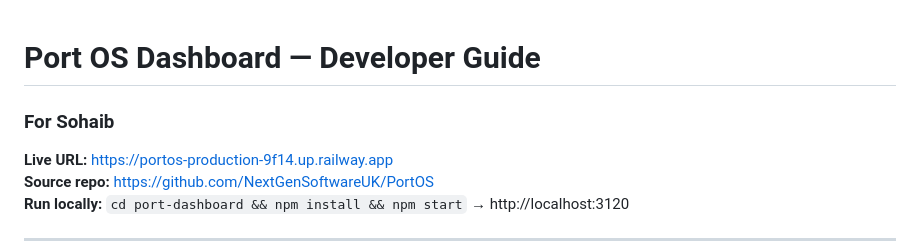
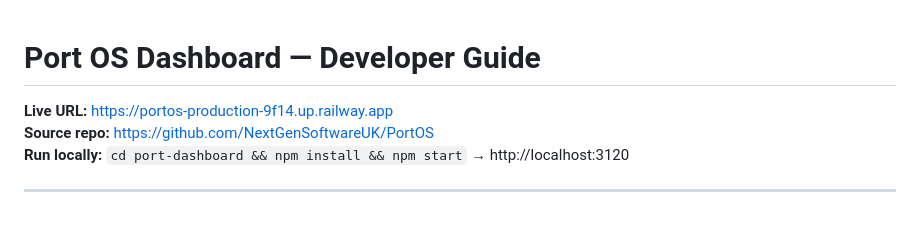
Before and after one commit to NextGenSoftwareUK/PortOS, a Markdown page: port-dashboard/GUIDE.md, the part around the change. GitHub-like rendering; blank space fills up the shorter version.

Commit message:
Rename SOHAIB_GUIDE to GUIDE, remove name from header
Made-with: Cursor

```diff
--- a/port-dashboard/SOHAIB_GUIDE.md
+++ b/port-dashboard/GUIDE.md
@@ -1,5 +1,4 @@
 # Port OS Dashboard — Developer Guide
-### For Sohaib
 
 **Live URL:** https://portos-production-9f14.up.railway.app
 **Source repo:** https://github.com/NextGenSoftwareUK/PortOS
```
